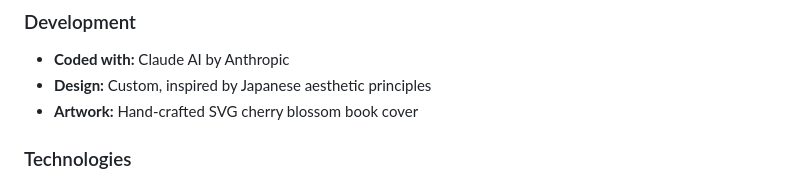
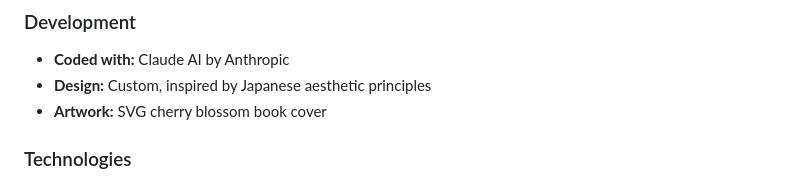
Before and after one commit to jeessunny/ikigai-website, a Markdown page: README.md, the part around the change. Rendered like a GitHub page.

```diff
--- a/README.md
+++ b/README.md
@@ -87,7 +87,7 @@ ikigai-website/
 ### Development
 - **Coded with:** Claude AI by Anthropic
 - **Design:** Custom, inspired by Japanese aesthetic principles
-- **Artwork:** Hand-crafted SVG cherry blossom book cover
+- **Artwork:** SVG cherry blossom book cover
 
 ### Technologies
 - **AI Model:** Llama 3.3 70B by Meta (via Groq)
```
